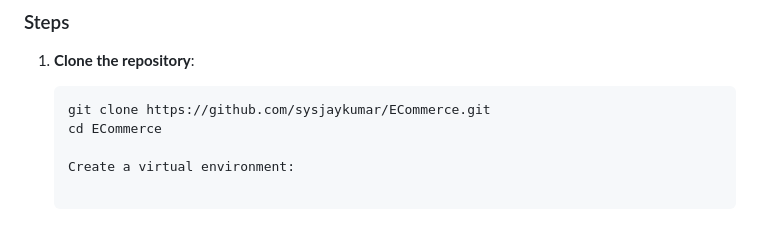
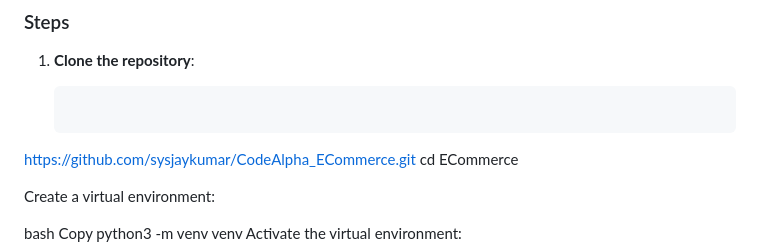
Before and after one commit to sysjaykumar/CodeAlpha_ECommerce, a Markdown page: README.md, the part around the change. Rendered like a GitHub page.

````diff
--- a/README.md
+++ b/README.md
@@ -52,7 +52,7 @@ Make sure you have the following installed:
 1. **Clone the repository**:
 
    ```bash
-   git clone https://github.com/sysjaykumar/ECommerce.git
+ https://github.com/sysjaykumar/CodeAlpha_ECommerce.git
    cd ECommerce
 
    Create a virtual environment:
````
